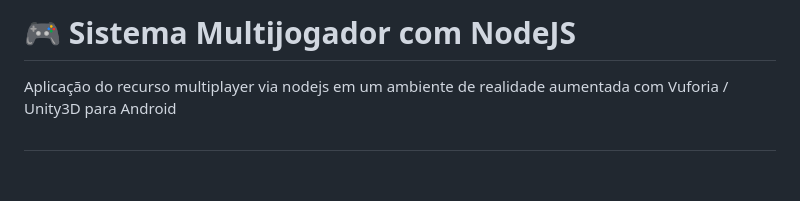
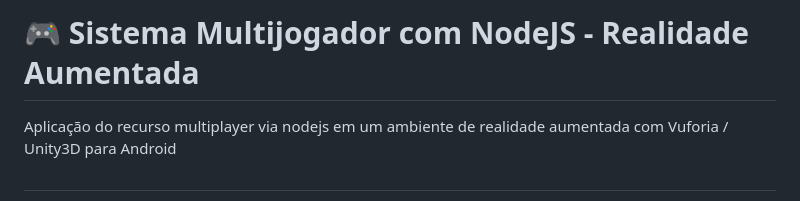
Before and after one commit to gtavinho/vuforia_multiplayer_nodejs, a Markdown page: README.md, the part around the change. Drawn GitHub-style; blank space fills up the shorter version.

```diff
--- a/README.md
+++ b/README.md
@@ -1,4 +1,4 @@
-# 🎮 Sistema Multijogador com NodeJS
+# 🎮 Sistema Multijogador com NodeJS - Realidade Aumentada
 Aplicação do recurso multiplayer via nodejs em um ambiente de realidade aumentada com Vuforia / Unity3D para Android
 #
 
```
